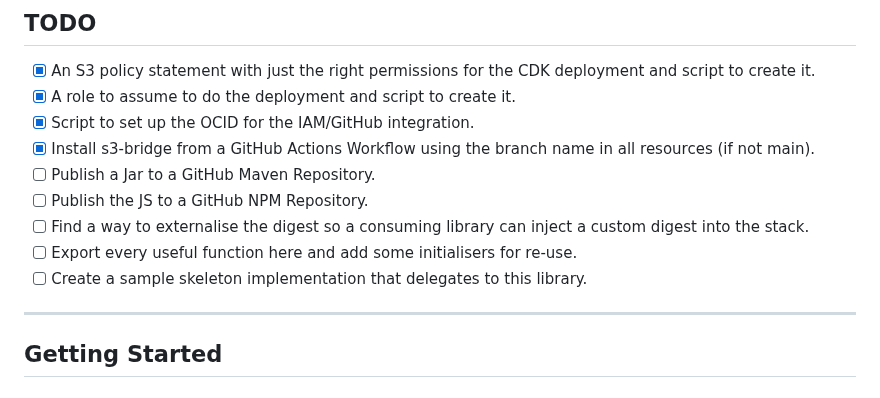
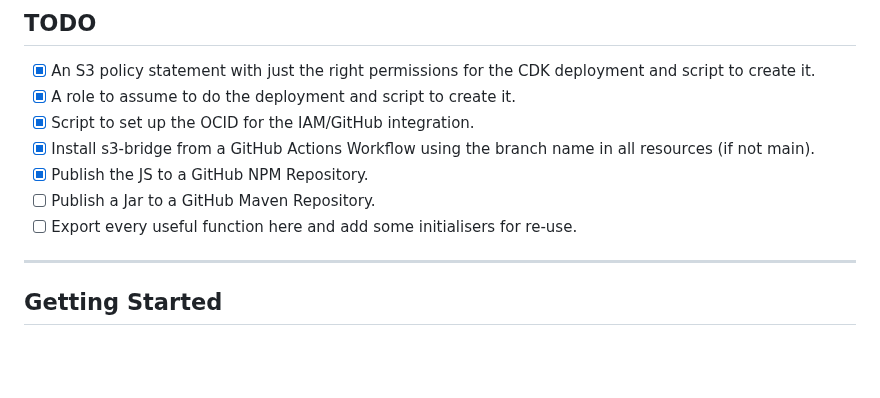
Before and after one commit to xn-intenton-z2a/s3-sqs-bridge, a Markdown page: README.md, the part around the change. Rendered like a GitHub page; blank space fills up the shorter version.

Commit message:
Update README to mark JS publishing task as complete
The task of publishing the JS to a GitHub NPM Repository was marked as complete in the checklist. This improves clarity on progress and ensures the README reflects the current project status accurately.

```diff
--- a/README.md
+++ b/README.md
@@ -51,11 +51,9 @@ Additional files include GitHub workflows (for CI/CD and maintenance scripts) an
 * [x] A role to assume to do the deployment and script to create it.
 * [x] Script to set up the OCID for the IAM/GitHub integration.
 * [x] Install s3-bridge from a GitHub Actions Workflow using the branch name in all resources (if not main).
+* [x] Publish the JS to a GitHub NPM Repository.
 * [ ] Publish a Jar to a GitHub Maven Repository.
-* [ ] Publish the JS to a GitHub NPM Repository.
-* [ ] Find a way to externalise the digest so a consuming library can inject a custom digest into the stack.
 * [ ] Export every useful function here and add some initialisers for re-use.
-* [ ] Create a sample skeleton implementation that delegates to this library.
 
 ---
 
```
